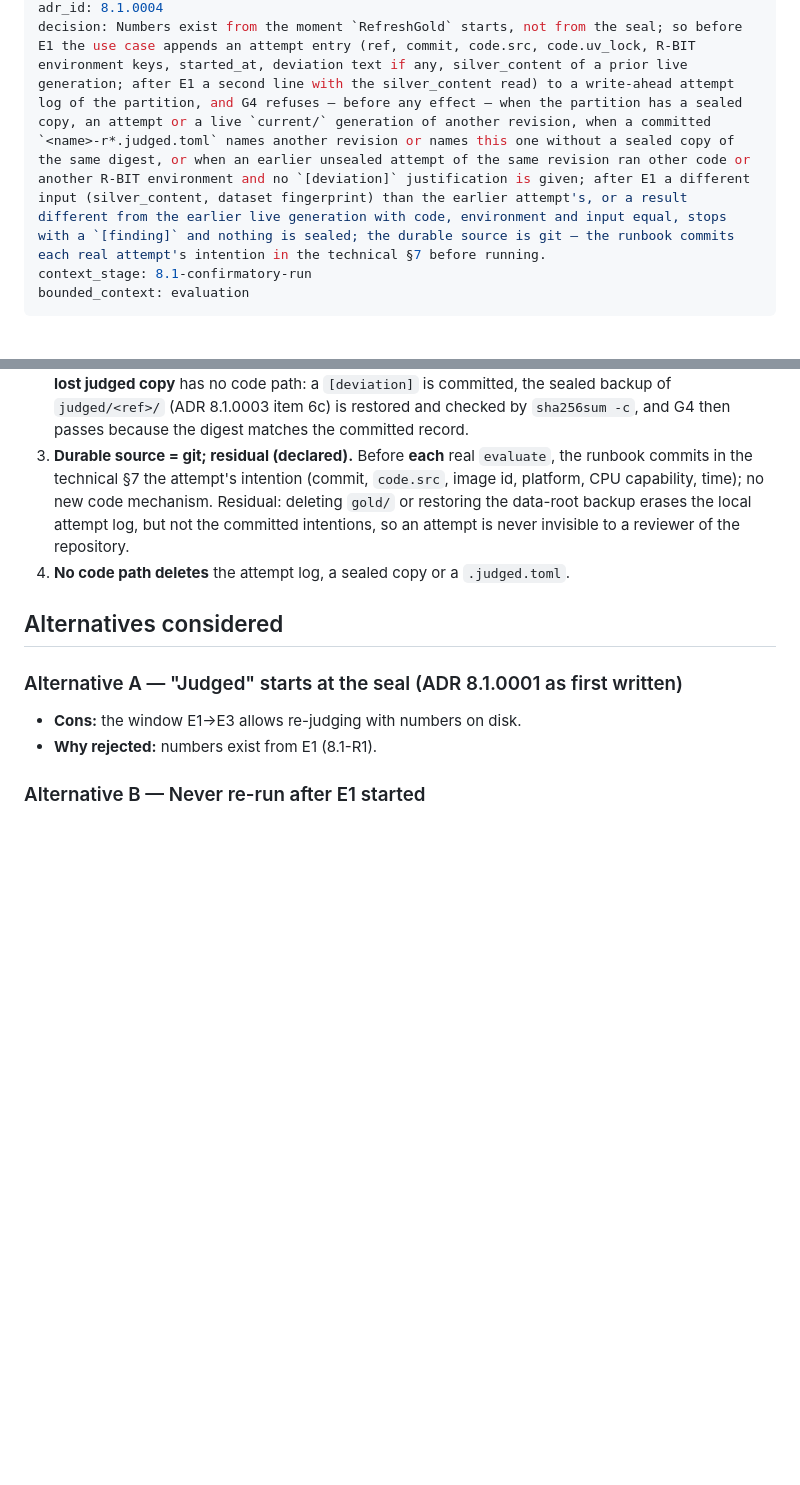
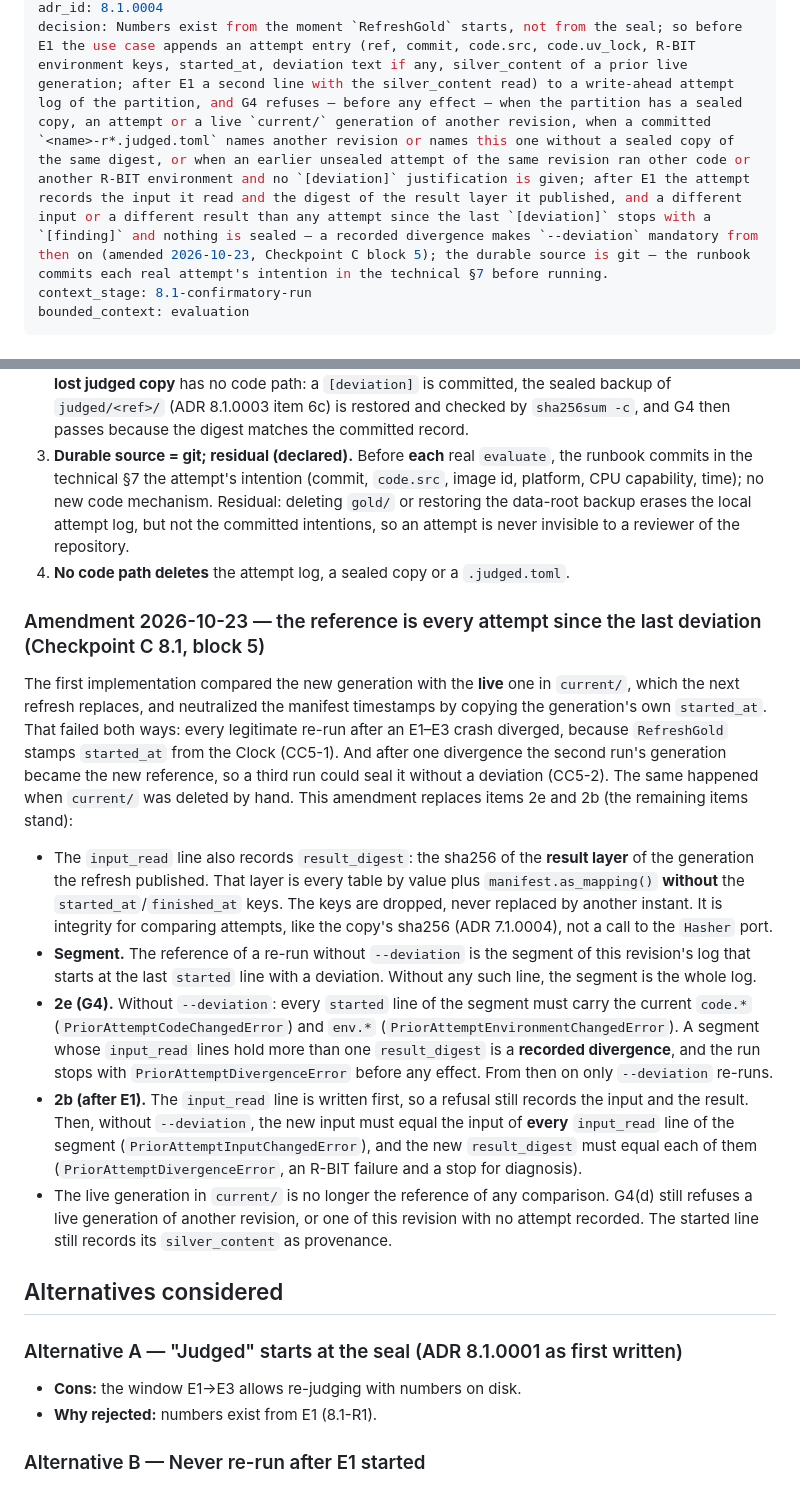
Before and after one commit to MarceloSanC/financial-forecasting, a Markdown page: docs/adr/8_1_0004-single-judgment-attempt-log-committed-record-deviation.md, 2 parts joined by grey strips. Drawn GitHub-style; blank space fills up the shorter version.

Commit message:
docs(adr): emenda do ADR 8.1.0004 — referência é toda tentativa desde o último desvio
- itens 2e e 2b reescritos pelo Checkpoint C 8.1 bloco 5 (CC5-1..3):
  result_digest da camada de resultado no input_read, trecho desde a última
  started com deviation, divergência registrada exige --deviation, geração
  viva em current/ fora da comparação
- frontmatter decision e updated_at alinhados

Refs #211

Co-Authored-By: Claude Opus 5.5 <noreply@anthropic.com>

```diff
--- a/docs/adr/8_1_0004-single-judgment-attempt-log-committed-record-deviation.md
+++ b/docs/adr/8_1_0004-single-judgment-attempt-log-committed-record-deviation.md
@@ -9,5 +9,5 @@ updated_at: 2026-10-22
 adr_id: 8.1.0004
-decision: Numbers exist from the moment `RefreshGold` starts, not from the seal; so before E1 the use case appends an attempt entry (ref, commit, code.src, code.uv_lock, R-BIT environment keys, started_at, deviation text if any, silver_content of a prior live generation; after E1 a second line with the silver_content read) to a write-ahead attempt log of the partition, and G4 refuses — before any effect — when the partition has a sealed copy, an attempt or a live `current/` generation of another revision, when a committed `<name>-r*.judged.toml` names another revision or names this one without a sealed copy of the same digest, or when an earlier unsealed attempt of the same revision ran other code or another R-BIT environment and no `[deviation]` justification is given; after E1 a different input (silver_content, dataset fingerprint) than the earlier attempt's, or a result different from the earlier live generation with code, environment and input equal, stops with a `[finding]` and nothing is sealed; the durable source is git — the runbook commits each real attempt's intention in the technical §7 before running.
+decision: Numbers exist from the moment `RefreshGold` starts, not from the seal; so before E1 the use case appends an attempt entry (ref, commit, code.src, code.uv_lock, R-BIT environment keys, started_at, deviation text if any, silver_content of a prior live generation; after E1 a second line with the silver_content read) to a write-ahead attempt log of the partition, and G4 refuses — before any effect — when the partition has a sealed copy, an attempt or a live `current/` generation of another revision, when a committed `<name>-r*.judged.toml` names another revision or names this one without a sealed copy of the same digest, or when an earlier unsealed attempt of the same revision ran other code or another R-BIT environment and no `[deviation]` justification is given; after E1 the attempt records the input it read and the digest of the result layer it published, and a different input or a different result than any attempt since the last `[deviation]` stops with a `[finding]` and nothing is sealed — a recorded divergence makes `--deviation` mandatory from then on (amended 2026-10-23, Checkpoint C block 5); the durable source is git — the runbook commits each real attempt's intention in the technical §7 before running.
 context_stage: 8.1-confirmatory-run
 bounded_context: evaluation
 ---
@@ -118,6 +118,43 @@ Verificado: — · Sensibilidade pré-registrada: nenhuma · Reversível: sim
    attempt is never invisible to a reviewer of the repository.
 4. **No code path deletes** the attempt log, a sealed copy or a `.judged.toml`.
 
+### Amendment 2026-10-23 — the reference is every attempt since the last deviation (Checkpoint C 8.1, block 5)
+
+The first implementation compared the new generation with the **live** one in
+`current/`, which the next refresh replaces, and neutralized the manifest
+timestamps by copying the generation's own `started_at`. That failed both ways:
+every legitimate re-run after an E1–E3 crash diverged, because `RefreshGold`
+stamps `started_at` from the Clock (CC5-1). And after one divergence the
+second run's generation became the new reference, so a third run could seal it
+without a deviation (CC5-2). The same happened when `current/` was deleted by
+hand. This amendment replaces items 2e and 2b (the remaining items stand):
+
+- The `input_read` line also records `result_digest`: the sha256 of the
+  **result layer** of the generation the refresh published. That layer is
+  every table by value plus `manifest.as_mapping()` **without** the
+  `started_at`/`finished_at` keys. The keys are dropped, never replaced by
+  another instant. It is integrity for comparing attempts, like the copy's
+  sha256 (ADR 7.1.0004), not a call to the `Hasher` port.
+- **Segment.** The reference of a re-run without `--deviation` is the
+  segment of this revision's log that starts at the last `started` line with a
+  deviation. Without any such line, the segment is the whole log.
+- **2e (G4).** Without `--deviation`: every `started` line of the segment must
+  carry the current `code.*` (`PriorAttemptCodeChangedError`) and `env.*`
+  (`PriorAttemptEnvironmentChangedError`). A segment whose `input_read` lines
+  hold more than one `result_digest` is a **recorded divergence**, and the run
+  stops with `PriorAttemptDivergenceError` before any effect. From then on only
+  `--deviation` re-runs.
+- **2b (after E1).** The `input_read` line is written first, so a refusal
+  still records the input and the result. Then, without `--deviation`, the new
+  input must equal the input of **every** `input_read` line of the segment
+  (`PriorAttemptInputChangedError`), and the new `result_digest` must equal
+  each of them (`PriorAttemptDivergenceError`, an R-BIT failure and a stop for
+  diagnosis).
+- The live generation in `current/` is no longer the reference of any
+  comparison. G4(d) still refuses a live generation of another revision, or one
+  of this revision with no attempt recorded. The started line still records
+  its `silver_content` as provenance.
+
 ## Alternatives considered
 
 ### Alternative A — "Judged" starts at the seal (ADR 8.1.0001 as first written)
```
Also changed, not shown: other parts of docs/adr/8_1_0004-single-judgment-attempt-log-committed-record-deviation.md (+1 -1 lines).
